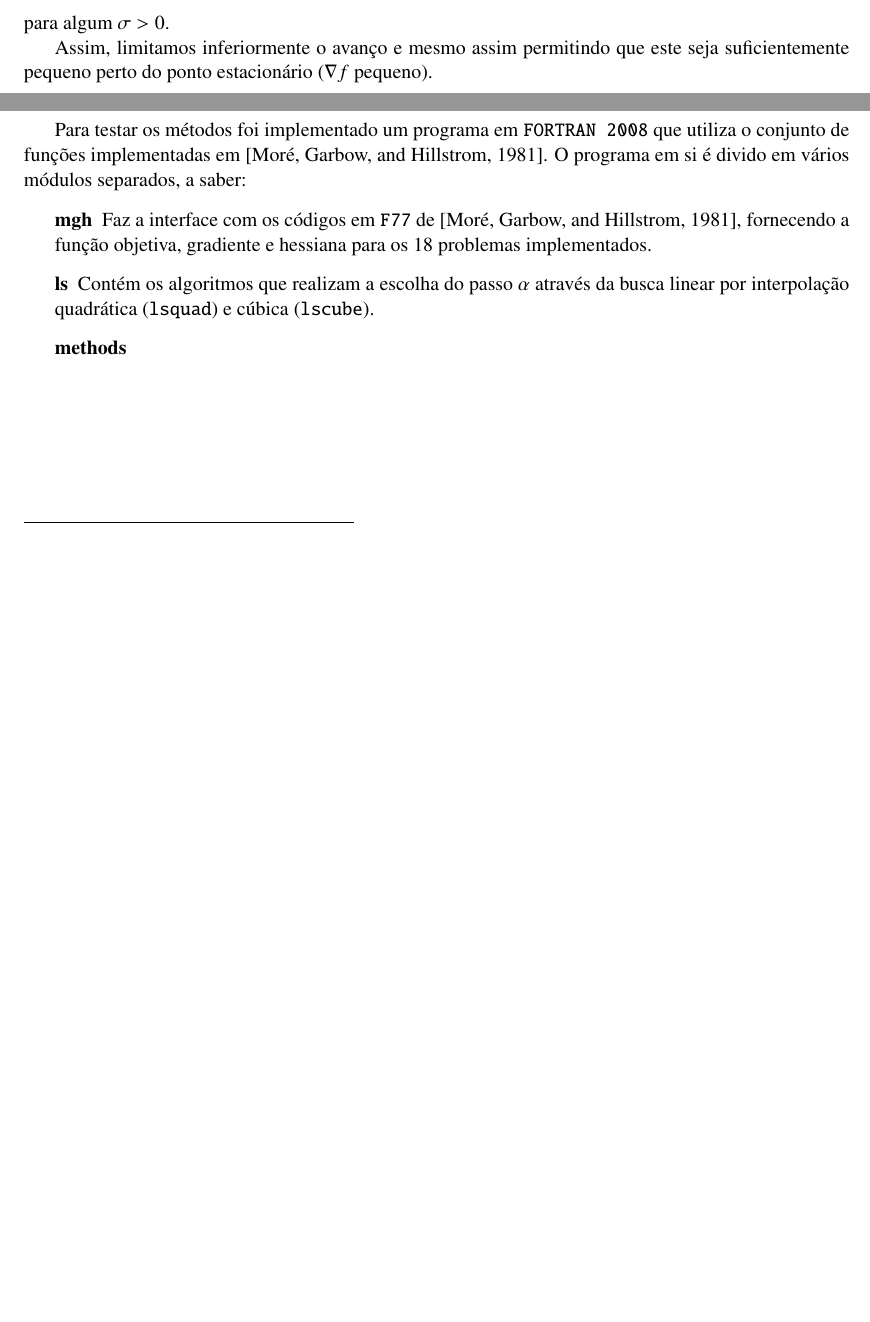
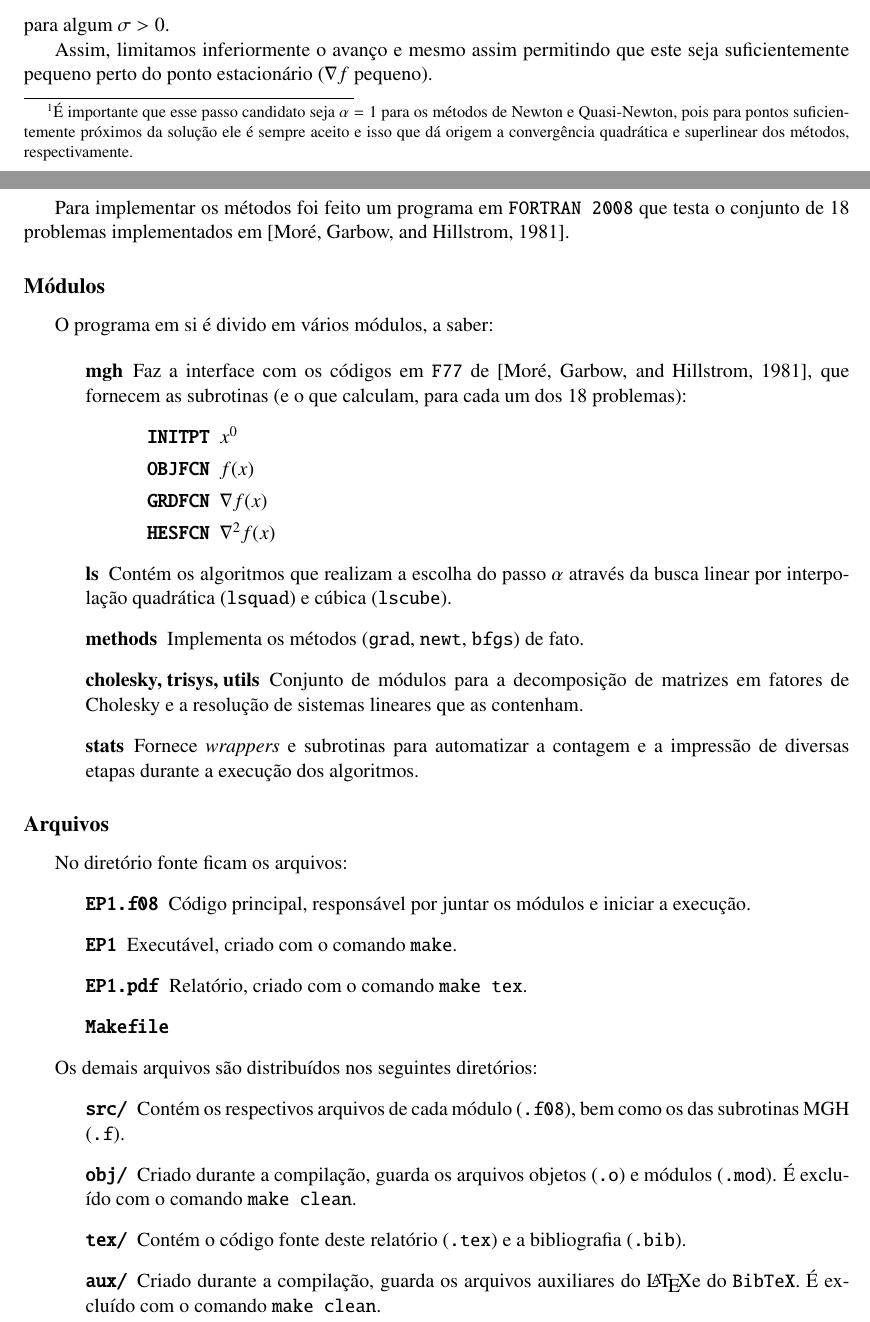
Before and after one commit to lmagno/MAC0427, a LaTeX document (EP1/tex/EP1.tex): two parts of pages 3 and 5 of 6 before the commit and two parts of pages 3 and 6 of 7 after it, joined at a grey line, cut so that both start at the same text, the shorter picture padded with empty space. Compiled offline with pdfLaTeX.

Commit message:
Descreve a hierarquia do programa

```diff
--- a/EP1/tex/EP1.tex
+++ b/EP1/tex/EP1.tex
@@ -15,7 +15,8 @@
 \usepackage{natbib}
 \bibliographystyle{plainnat}
 \usepackage{enumitem}
-\setlist[description]{leftmargin=\parindent,labelindent=\parindent}
+\usepackage{dirtree}
+\setlist[description]{leftmargin=2\parindent,labelindent=2\parindent}
 
 \date{}
 \author{Lucas Magno \\ 7994983}
@@ -119,7 +120,7 @@
 
             Além disso, sempre existe um $\alpha$ suficientemente pequeno para o qual Armijo vale, então podemos utilizar
             a seguinte técnica, conhecida como \emph{backtracking} para determinar um passo satisfatório: partindo de um
-            passo candidato, se este não satisfizer Armijo, diminua ele e tente novamente. Repetindo essas etapas, chegaremos a
+            passo candidato\footnote{É importante que esse passo candidato seja $\alpha = 1$ para os métodos de Newton e Quasi-Newton, pois para pontos suficientemente próximos da solução ele é sempre aceito e isso que dá origem a convergência quadrática e superlinear dos métodos, respectivamente.}, se este não satisfizer Armijo, diminua ele e tente novamente. Repetindo essas etapas, chegaremos a
             um valor que o satisfaça e então o adotamos.
 
         \subsection*{Condição do Passo}
@@ -229,15 +229,5 @@
 
             Novamente de forma análoga ao método das secantes, a convergência do BFGS fica entre os métodos de primeira e segunda ordem, isto é, é superlinear.
 
-    \section*{Implementação}
-        Para testar os métodos foi implementado um programa em \texttt{FORTRAN 2008} que utiliza o conjunto de  funções implementadas em \citep*{More:1981:AFS:355934.355943}.
-        O programa em si é divido em vários módulos separados, a saber:
+            Vale notar também que essa fórmula para $H_{k+1}$ nos permite a calcular sem o uso de memória auxiliar, já que ela contém escalares ($q_k^\top H_kq_k$, $p_k^\top q_k$),  produtos externos ($p_kp_k^\top$, $p_kq_k^\top$, $q_kp_k^\top$) e seus produtos com $H_k$, que são simples de descrever. A dificuldade se encontra na ordem em que os elementos de $H_{k+1}$ devem ser gravados sobre $H_k$, já que cada elemento daquela depende de todos desta.
 
-        \begin{description}
-            \item[mgh] Faz a interface com os códigos em \texttt{F77} de \citep*{More:1981:AFS:355934.355943}, fornecendo a função objetiva, gradiente e hessiana para os 18 problemas implementados.
-            \item[ls] Contém os algoritmos que realizam a escolha do passo $\alpha$ através da busca linear por interpolação quadrática (\texttt{lsquad}) e cúbica (\texttt{lscube}).
-            \item[methods]
-            \item[]
-            \item[]
-            \item[]
-            \item[]
@@ -244,5 +237,39 @@
+        Para implementar os métodos foi feito um programa em \texttt{FORTRAN 2008} que testa o conjunto de 18 problemas implementados em \citep*{More:1981:AFS:355934.355943}.
 
-        \end{description}
+        \subsection*{Módulos}
+            O programa em si é divido em vários módulos, a saber:
+
+            \begin{description}
+                \item[mgh] Faz a interface com os códigos em \texttt{F77} de \citep*{More:1981:AFS:355934.355943}, que fornecem as subrotinas (e o que calculam, para cada um dos 18 problemas):
+                    \begin{description}
+                        \item[\texttt{INITPT}] $x^0$
+                        \item[\texttt{OBJFCN}] $f(x)$
+                        \item[\texttt{GRDFCN}] $\nabla f(x)$
+                        \item[\texttt{HESFCN}] $\nabla^2 f(x)$
+                    \end{description}
+
+                \item[ls] Contém os algoritmos que realizam a escolha do passo $\alpha$ através da busca linear por interpolação quadrática (\texttt{lsquad}) e cúbica (\texttt{lscube}).
+                \item[methods] Implementa os métodos (\texttt{grad}, \texttt{newt}, \texttt{bfgs}) de fato.
+                \item[cholesky, trisys, utils] Conjunto de módulos para a decomposição de matrizes em fatores de Cholesky e a resolução de sistemas lineares que as contenham.
+                \item[stats] Fornece \emph{wrappers} e subrotinas para automatizar a contagem e a impressão de diversas etapas durante a execução dos algoritmos.
+            \end{description}
+
+        \subsection*{Arquivos}
+            No diretório fonte ficam os arquivos:
+            \begin{description}
+                \item[\texttt{EP1.f08}] Código principal, responsável por juntar os módulos e iniciar a execução.
+                \item[\texttt{EP1}] Executável, criado com o comando \texttt{make}.
+                \item[\texttt{EP1.pdf}] Relatório, criado com o comando \texttt{make tex}.
+                \item[\texttt{Makefile}]
+            \end{description}
+
+            Os demais arquivos são distribuídos nos seguintes diretórios:
+            \begin{description}
+                \item[\texttt{src/}] Contém os respectivos arquivos de cada módulo (\texttt{.f08}), bem como os das subrotinas MGH (\texttt{.f}).
+                \item[\texttt{obj/}] Criado durante a compilação, guarda os arquivos objetos (\texttt{.o}) e módulos (\texttt{.mod}). É excluído com o comando \texttt{make clean}.
+                \item[\texttt{tex/}] Contém o código fonte deste relatório (\texttt{.tex}) e a bibliografia (\texttt{.bib}).
+                \item[\texttt{aux/}] Criado durante a compilação, guarda os arquivos auxiliares do \LaTeX  e do \texttt{BibTeX}. É excluído com o comando \texttt{make clean}.
+            \end{description}
     \section*{Resultados}
     \section*{Conclusão}
 
```
Also changed, not shown: EP1/EP1.pdf, EP1/Makefile, EP1/tex/EP1.tex (10 more changed lines), 1 other file.
